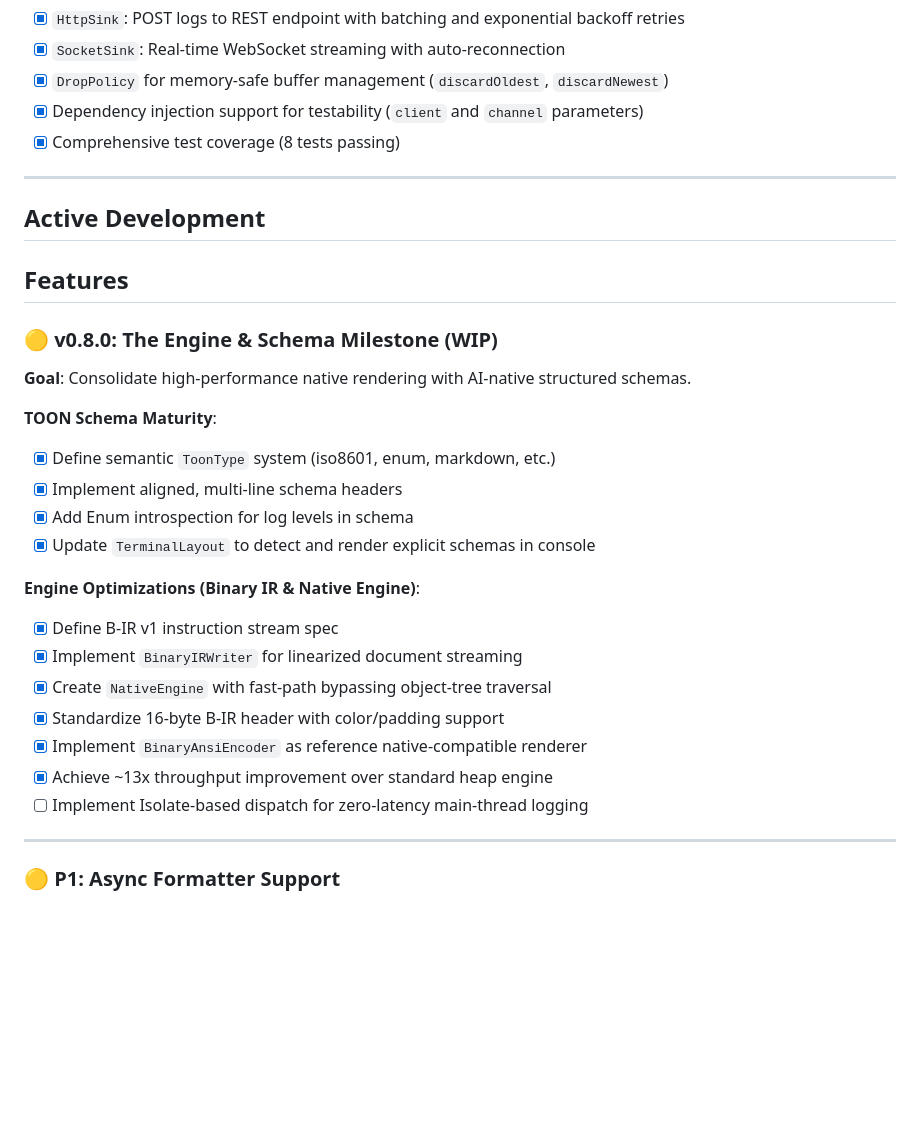
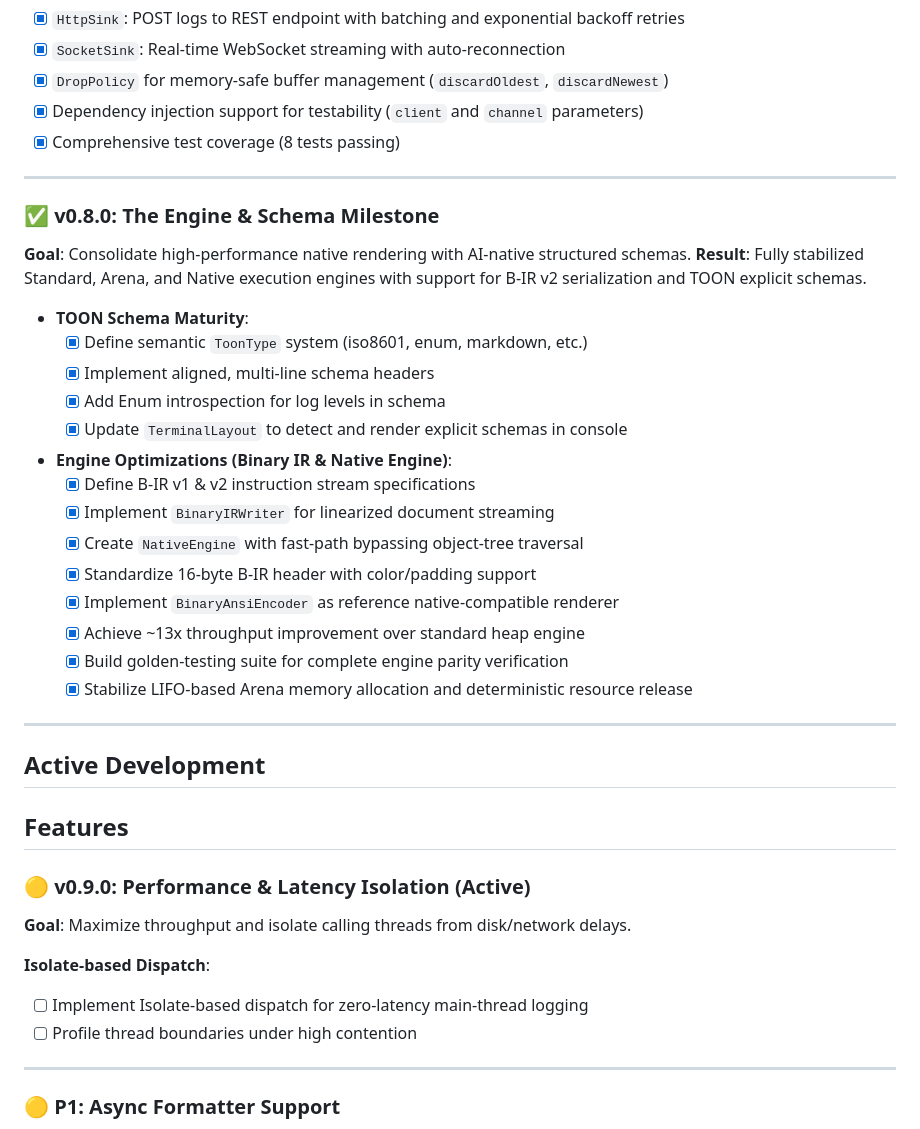
Before and after one commit to pooriaaskarim/logd, a Markdown page: doc/handler/roadmap.md, the part around the change. Drawn GitHub-style; blank space fills up the shorter version.

Commit message:
docs(handler): mark 0.8.0 milestone as completed and plan 0.9.0

```diff
--- a/doc/handler/roadmap.md
+++ b/doc/handler/roadmap.md
@@ -67,27 +67,36 @@
 - [x] Comprehensive test coverage (8 tests passing)
 ---
 
+### ✅ v0.8.0: The Engine & Schema Milestone
+**Goal**: Consolidate high-performance native rendering with AI-native structured schemas.
+**Result**: Fully stabilized Standard, Arena, and Native execution engines with support for B-IR v2 serialization and TOON explicit schemas.
+* **TOON Schema Maturity**:
+  - [x] Define semantic `ToonType` system (iso8601, enum, markdown, etc.)
+  - [x] Implement aligned, multi-line schema headers
+  - [x] Add Enum introspection for log levels in schema
+  - [x] Update `TerminalLayout` to detect and render explicit schemas in console
+* **Engine Optimizations (Binary IR & Native Engine)**:
+  - [x] Define B-IR v1 & v2 instruction stream specifications
+  - [x] Implement `BinaryIRWriter` for linearized document streaming
+  - [x] Create `NativeEngine` with fast-path bypassing object-tree traversal
+  - [x] Standardize 16-byte B-IR header with color/padding support
+  - [x] Implement `BinaryAnsiEncoder` as reference native-compatible renderer
+  - [x] Achieve ~13x throughput improvement over standard heap engine
+  - [x] Build golden-testing suite for complete engine parity verification
+  - [x] Stabilize LIFO-based Arena memory allocation and deterministic resource release
+
+---
+
 ## Active Development
 
 ## Features
 
-### 🟡 v0.8.0: The Engine & Schema Milestone (WIP)
-**Goal**: Consolidate high-performance native rendering with AI-native structured schemas.
+### 🟡 v0.9.0: Performance & Latency Isolation (Active)
+**Goal**: Maximize throughput and isolate calling threads from disk/network delays.
 
-**TOON Schema Maturity**:
-- [x] Define semantic `ToonType` system (iso8601, enum, markdown, etc.)
-- [x] Implement aligned, multi-line schema headers
-- [x] Add Enum introspection for log levels in schema
-- [x] Update `TerminalLayout` to detect and render explicit schemas in console
-
-**Engine Optimizations (Binary IR & Native Engine)**:
-- [x] Define B-IR v1 instruction stream spec
-- [x] Implement `BinaryIRWriter` for linearized document streaming
-- [x] Create `NativeEngine` with fast-path bypassing object-tree traversal
-- [x] Standardize 16-byte B-IR header with color/padding support
-- [x] Implement `BinaryAnsiEncoder` as reference native-compatible renderer
-- [x] Achieve ~13x throughput improvement over standard heap engine
+**Isolate-based Dispatch**:
 - [ ] Implement Isolate-based dispatch for zero-latency main-thread logging
+- [ ] Profile thread boundaries under high contention
 
 ---
 
```
